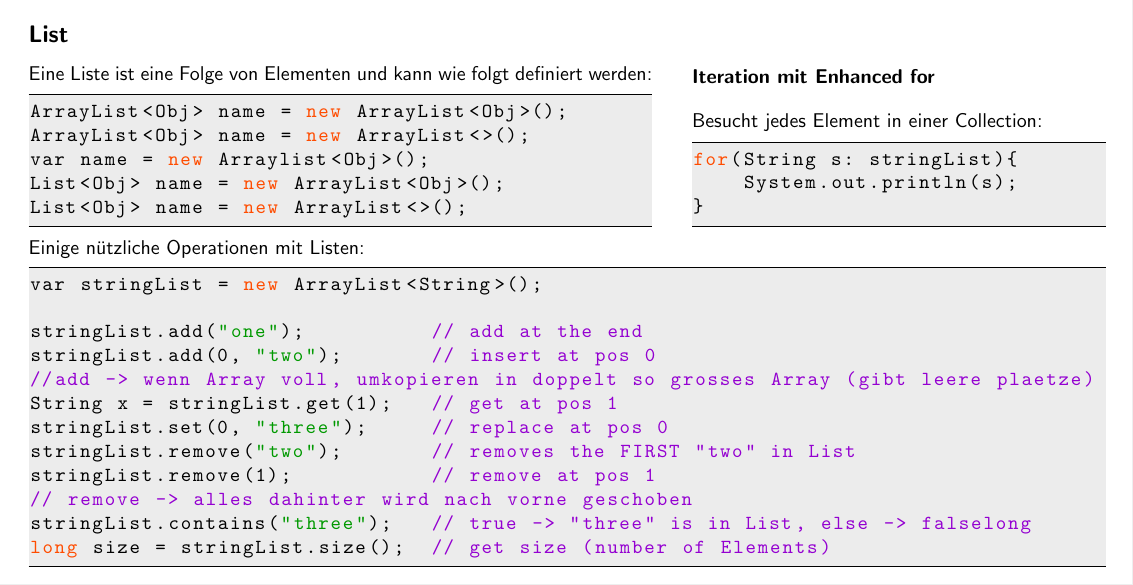
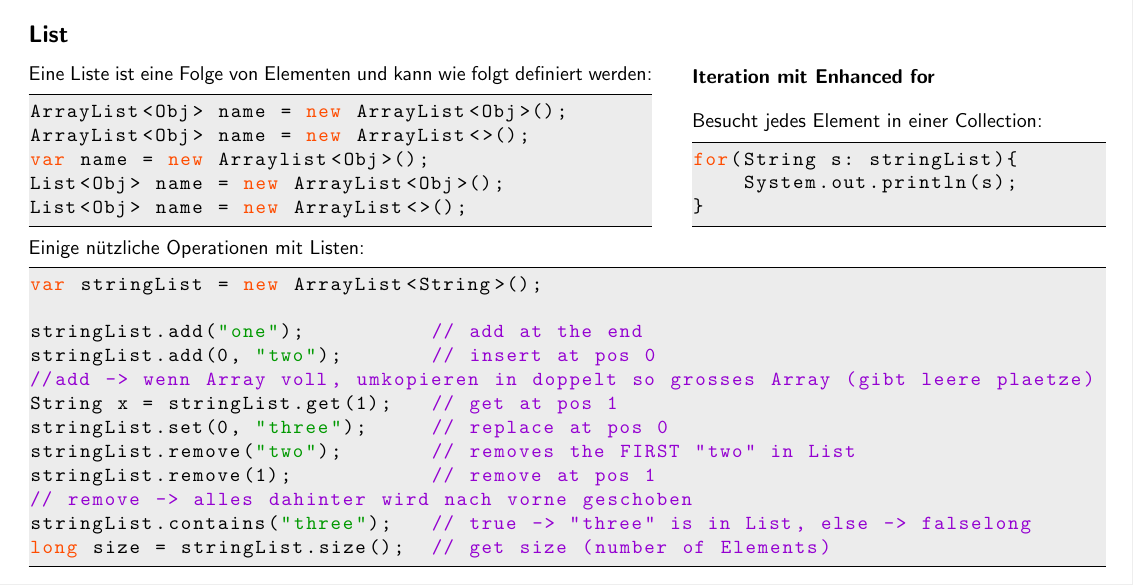
Before and after one commit to HSR-Stud/JavaC_CheatSheet, a LaTeX document (JavaC_CheatSheet.tex, which reads header/listings.tex): part of page 1 of 4, cut so that both start at the same text. Compiled offline with pdfLaTeX; an older LaTeX class or package is replaced by its successor.

Commit message:
added 'var' to Keywords

```diff
--- a/header/listings.tex
+++ b/header/listings.tex
@@ -45,7 +45,7 @@
 	breaklines=true,
 	language=Java,
 	showstringspaces=false,
-	otherkeywords={@Override},
+	otherkeywords={@Override, var},
 	keywordstyle=\color{myorange},
 	commentstyle=\color{mymauve},
 	identifierstyle=\color{black},
```
